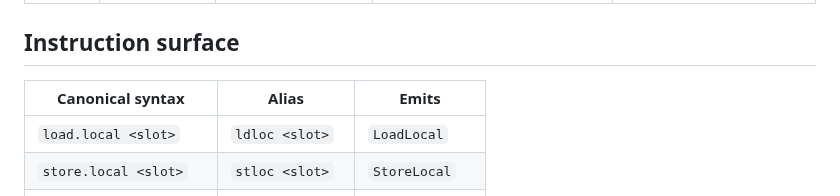
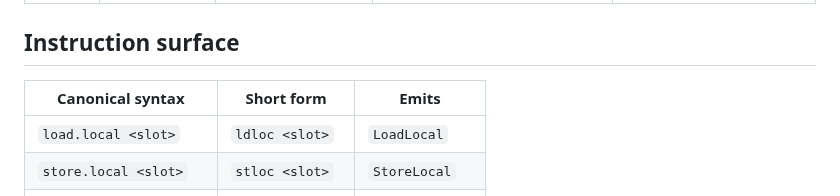
Before and after one commit to JJLDonley/Simple, a Markdown page: Docs/IR.md, the part around the change. Rendered like a GitHub page.

Commit message:
docs(ir): rename shorthand column

```diff
--- a/Docs/IR.md
+++ b/Docs/IR.md
@@ -182,7 +182,7 @@ Primitive SIR names lower to SBC `TypeKind` values. Compound forms lower where l
 
 ## Instruction surface
 
-| Canonical syntax | Alias | Emits |
+| Canonical syntax | Short form | Emits |
 |---|---|---|
 | `load.local <slot>` | `ldloc <slot>` | `LoadLocal` |
 | `store.local <slot>` | `stloc <slot>` | `StoreLocal` |
```
